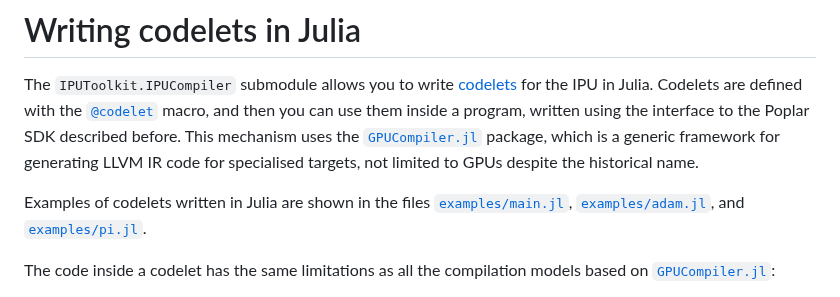
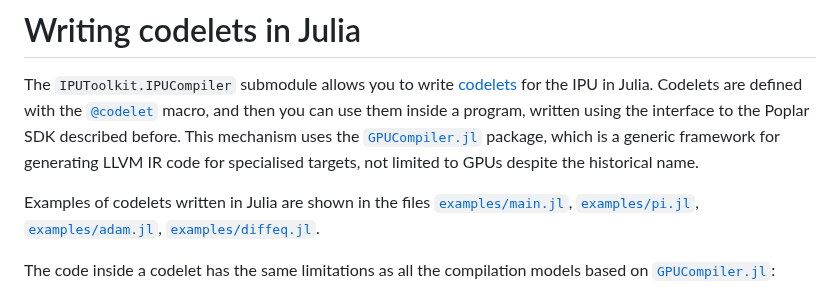
Before and after one commit to JuliaIPU/IPUToolkit.jl, a Markdown page: docs/src/compiler.md, the part around the change. Drawn GitHub-style.

Commit message:
Mention DiffEq example in docs

```diff
--- a/docs/src/compiler.md
+++ b/docs/src/compiler.md
@@ -4,7 +4,7 @@ The `IPUToolkit.IPUCompiler` submodule allows you to write [codelets](https://do
 Codelets are defined with the [`@codelet`](@ref) macro, and then you can use them inside a program, written using the interface to the Poplar SDK described before.
 This mechanism uses the [`GPUCompiler.jl`](https://github.com/JuliaGPU/GPUCompiler.jl) package, which is a generic framework for generating LLVM IR code for specialised targets, not limited to GPUs despite the historical name.
 
-Examples of codelets written in Julia are shown in the files [`examples/main.jl`](https://github.com/giordano/IPUToolkit.jl/blob/main/examples/main.jl), [`examples/adam.jl`](https://github.com/giordano/IPUToolkit.jl/blob/main/examples/adam.jl), and [`examples/pi.jl`](https://github.com/giordano/IPUToolkit.jl/blob/main/examples/pi.jl).
+Examples of codelets written in Julia are shown in the files [`examples/main.jl`](https://github.com/giordano/IPUToolkit.jl/blob/main/examples/main.jl), [`examples/pi.jl`](https://github.com/giordano/IPUToolkit.jl/blob/main/examples/pi.jl), [`examples/adam.jl`](https://github.com/giordano/IPUToolkit.jl/blob/main/examples/adam.jl), [`examples/diffeq.jl`](https://github.com/giordano/IPUToolkit.jl/blob/main/examples/diffeq.jl).
 
 The code inside a codelet has the same limitations as all the compilation models based on [`GPUCompiler.jl`](https://github.com/JuliaGPU/GPUCompiler.jl):
 
```
